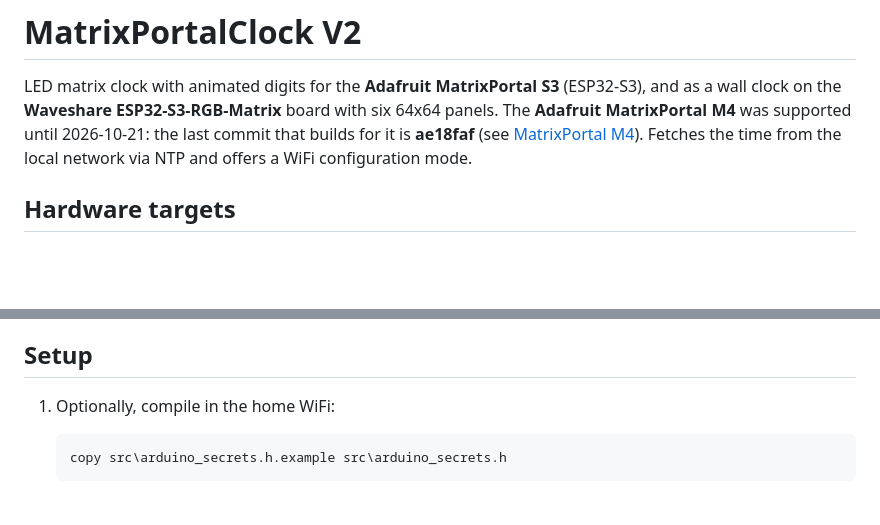
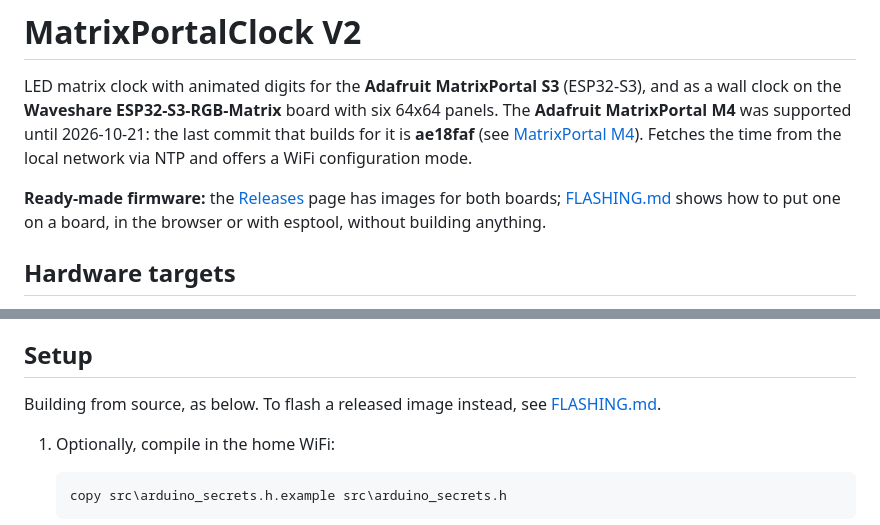
Before and after one commit to PSi86/MatrixPortalClock_V2, a Markdown page: README.md, 2 parts joined by grey strips. GitHub-like rendering; blank space fills up the shorter version.

````diff
--- a/README.md
+++ b/README.md
@@ -5,6 +5,10 @@ and as a wall clock on the **Waveshare ESP32-S3-RGB-Matrix** board with six 64x6
 panels. The **Adafruit MatrixPortal M4** was supported until 2026-10-21: the last
 commit that builds for it is **ae18faf** (see [MatrixPortal M4](#matrixportal-m4)).
 Fetches the time from the local network via NTP and offers a WiFi configuration mode.
+
+**Ready-made firmware:** the [Releases](https://github.com/PSi86/MatrixPortalClock_V2/releases)
+page has images for both boards; [FLASHING.md](FLASHING.md) shows how to put
+one on a board, in the browser or with esptool, without building anything.
 
 ## Hardware targets
 
@@ -225,6 +229,9 @@ dropped before the web server and WiFi work that followed.
 
 ## Setup
 
+Building from source, as below. To flash a released image instead, see
+[FLASHING.md](FLASHING.md).
+
 1. Optionally, compile in the home WiFi:
    ```
    copy src\arduino_secrets.h.example src\arduino_secrets.h
````
Also changed, not shown: FLASHING.md (added, +157 -0 lines).
